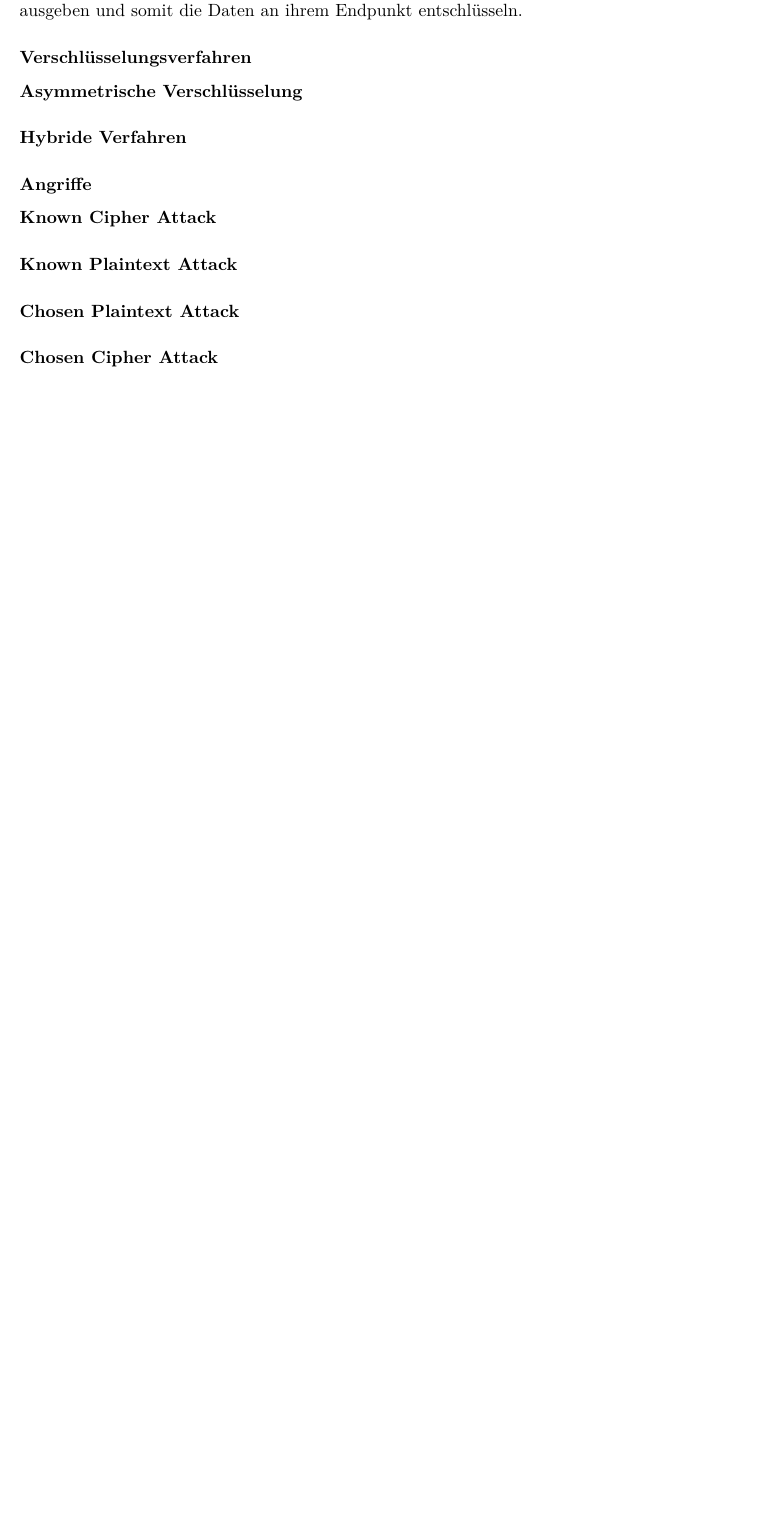
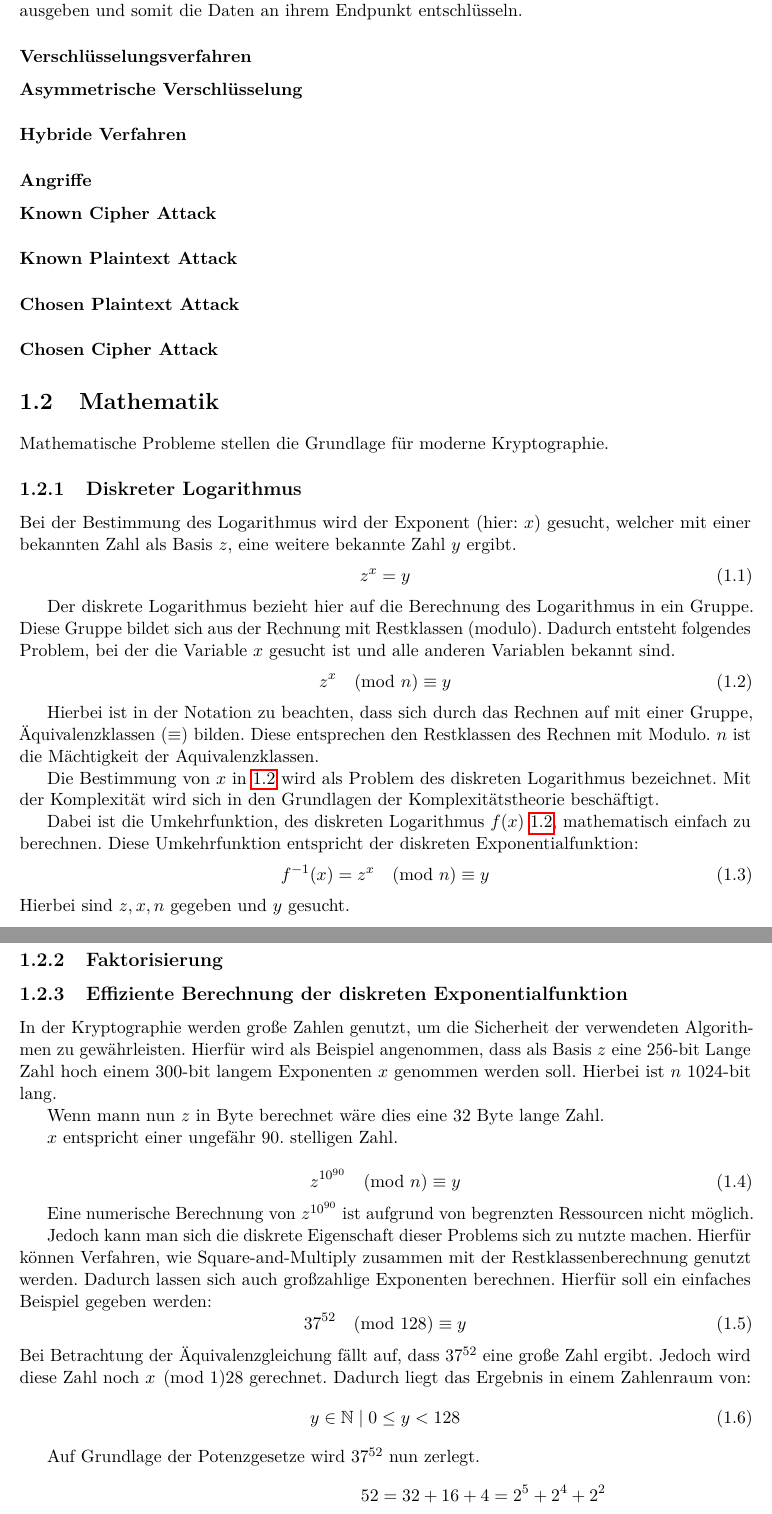
Before and after one commit to MeNoSmartBrain/RSA_Kleptography_Studienarbeit, a LaTeX document (documentation/bericht.tex, which reads documentation/chapter/grundlagen.tex): part of page 11 of 12 before the commit and two parts of pages 11 and 12 of 15 after it, the two joined at a grey line, cut so that both start at the same text, the shorter picture padded with empty space. Compiled offline with pdfLaTeX.

Commit message:
Grundlagen Sicherheit Mathe

```diff
--- a/documentation/bericht.tex
+++ b/documentation/bericht.tex
@@ -27,6 +27,7 @@
                                    % wird diese Input-Codierung benutzt.
 
 \usepackage{bericht}
+\usepackage{amsmath}
 
 %% ACHTUNG, wenn man eine eigene Formatdatei (bericht.fmt) benutzt, werden Änderungen an bericht.sty
 %% erst wirksam, wenn die Format-Datei neu erzeugt wurde!!!
--- a/documentation/chapter/grundlagen.tex
+++ b/documentation/chapter/grundlagen.tex
@@ -36,3 +37,65 @@ In diesem Kapitel werden die theoretischen Grundlagen der Kryptologie und der IT
             \paragraph{Chosen Plaintext Attack}
 
             \paragraph{Chosen Cipher Attack}
+
+
+\section{Mathematik}
+    Mathematische Probleme stellen die Grundlage für moderne Kryptographie.
+
+    \subsection{Diskreter Logarithmus}
+        Bei der Bestimmung des Logarithmus wird der Exponent (hier: $x$) gesucht, welcher mit einer bekannten Zahl als Basis $z$, eine weitere bekannte Zahl $y$ ergibt.
+        \begin{equation}
+            z^{x} = y
+            \eqlabel{eq-log}{Normaler Logarithmus}
+        \end{equation}
+
+        Der diskrete Logarithmus bezieht hier auf die Berechnung des Logarithmus in ein Gruppe. Diese Gruppe bildet sich aus der Rechnung mit Restklassen (modulo). Dadurch entsteht folgendes Problem, bei der die Variable $x$ gesucht ist und alle anderen Variablen bekannt sind.
+        \begin{equation}
+            z^{x} \pmod n \equiv y
+            \eqlabel{eq-dis-log}{Diskreter Logarithmus}
+        \end{equation}
+
+        Hierbei ist in der Notation zu beachten, dass sich durch das Rechnen auf mit einer Gruppe, Äquivalenzklassen ($\equiv$) bilden. Diese entsprechen den Restklassen des Rechnen mit Modulo. $n$ ist die Mächtigkeit der Aquivalenzklassen.
+
+        Die Bestimmung von $x$ in \ref{eq-dis-log} wird als Problem des diskreten Logarithmus bezeichnet. Mit der Komplexität wird sich in den Grundlagen der Komplexitätstheorie beschäftigt.
+
+        Dabei ist die Umkehrfunktion, des diskreten Logarithmus $f(x)$ \ref{eq-dis-log}, mathematisch einfach zu berechnen. Diese Umkehrfunktion entspricht der diskreten Exponentialfunktion:
+        \begin{equation}
+            f^{-1}(x) = z^{x} \pmod n \equiv y
+            \eqlabel{eq-dis-exp}{Diskretere Exponentialfunktion}
+        \end{equation}
+        Hierbei sind $z,x,n$ gegeben und $y$ gesucht.
+
+    \subsection{Faktorisierung}
+
+
+    \subsection{Effiziente Berechnung der diskreten Exponentialfunktion}
+        In der Kryptographie werden große Zahlen genutzt, um die Sicherheit der verwendeten Algorithmen zu gewährleisten. Hierfür wird als Beispiel angenommen, dass als Basis $z$ eine 256-bit Lange Zahl hoch einem 300-bit langem Exponenten $x$ genommen werden soll. Hierbei ist $n$ 1024-bit lang.
+
+        Wenn mann nun $z$ in Byte berechnet wäre dies eine 32 Byte lange Zahl.
+
+        $x$ entspricht einer ungefähr 90. stelligen Zahl.
+
+        \begin{equation}
+            z^{10^{90}} \pmod n \equiv y
+            \eqlabel{eq-dis-exp-lN}{Diskretere Exponentialfunktion mit großen Zahlen}
+        \end{equation}
+
+        Eine numerische Berechnung von $ z^{10^{90}} $ ist aufgrund von begrenzten Ressourcen nicht möglich.
+
+        Jedoch kann man sich die diskrete Eigenschaft dieser Problems sich zu nutzte machen. Hierfür können Verfahren, wie Square-and-Multiply zusammen mit der Restklassenberechnung genutzt werden. Dadurch lassen sich auch großzahlige Exponenten berechnen. Hierfür soll ein einfaches Beispiel gegeben werden:
+        \begin{equation}
+            37^{52} \pmod {128} \equiv y
+            \eqlabel{eq-dis-exp-bspOne}{Diskretere Exponentialfunktion mit großen Zahlen Beispiel-Eins}
+        \end{equation}
+        Bei Betrachtung der Äquivalenzgleichung fällt auf, dass $37^{52}$ eine große Zahl ergibt. Jedoch wird diese Zahl noch $ x \pmod 128$ gerechnet. Dadurch liegt das Ergebnis in einem Zahlenraum von:
+        \begin{equation}
+            y \in \mathbb{N} \mid 0 \le y < 128
+            \eqlabel{eq-dis-exp-numSpace}{Diskretere Exponentialfunktion in Zahlenraum}
+        \end{equation}
+
+        Auf Grundlage der Potenzgesetze wird $37^{52}$ nun zerlegt.
+        \begin{equation}
+        \begin{aligned}
+            52 = 32 + 16 + 4 = 2^{5} + 2^{4} + 2^{2} \\
+            37^{52} \pmod {128} \equiv 37^{2^{5}} * 37^{2^{4}} * 37^{2^{2}} \\
```
Also changed, not shown: documentation/abk.tex (+1 -1 lines), documentation/chapter/rsa.tex (+15 -0 lines), documentation/bericht.pdf, documentation/bericht.tex (1 more changed lines), documentation/chapter/grundlagen.tex (42 more changed lines), 1 other file.
